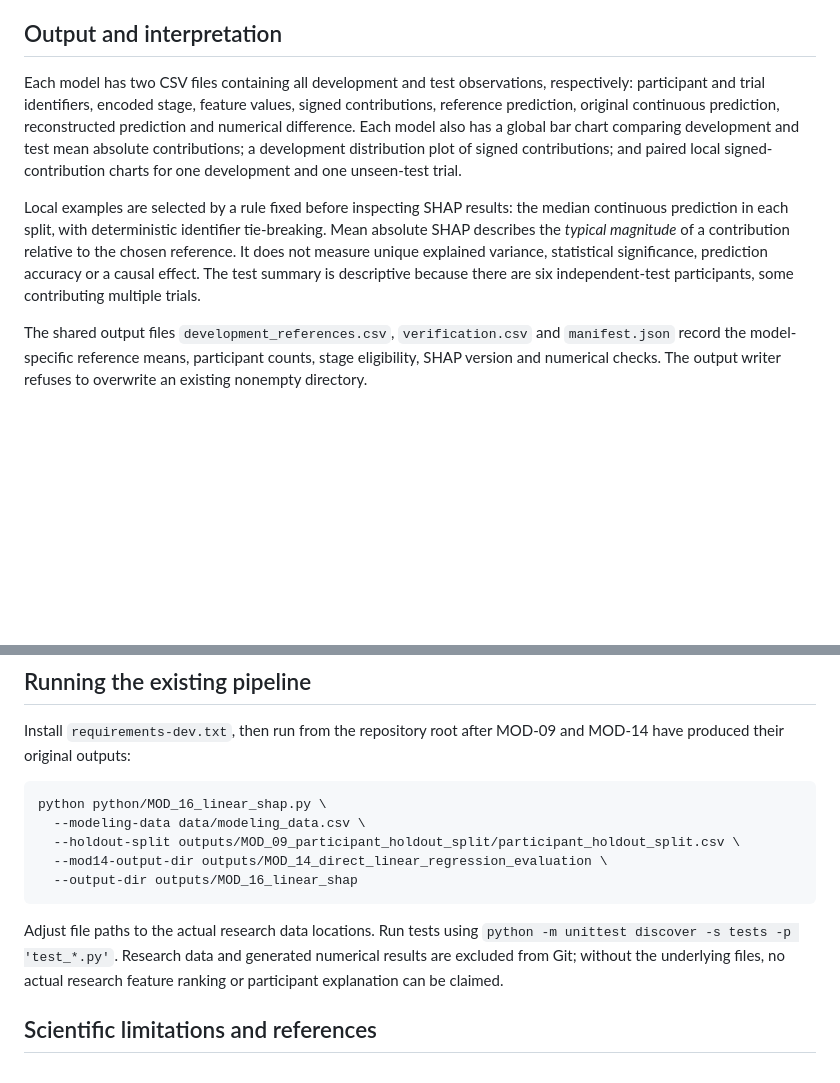
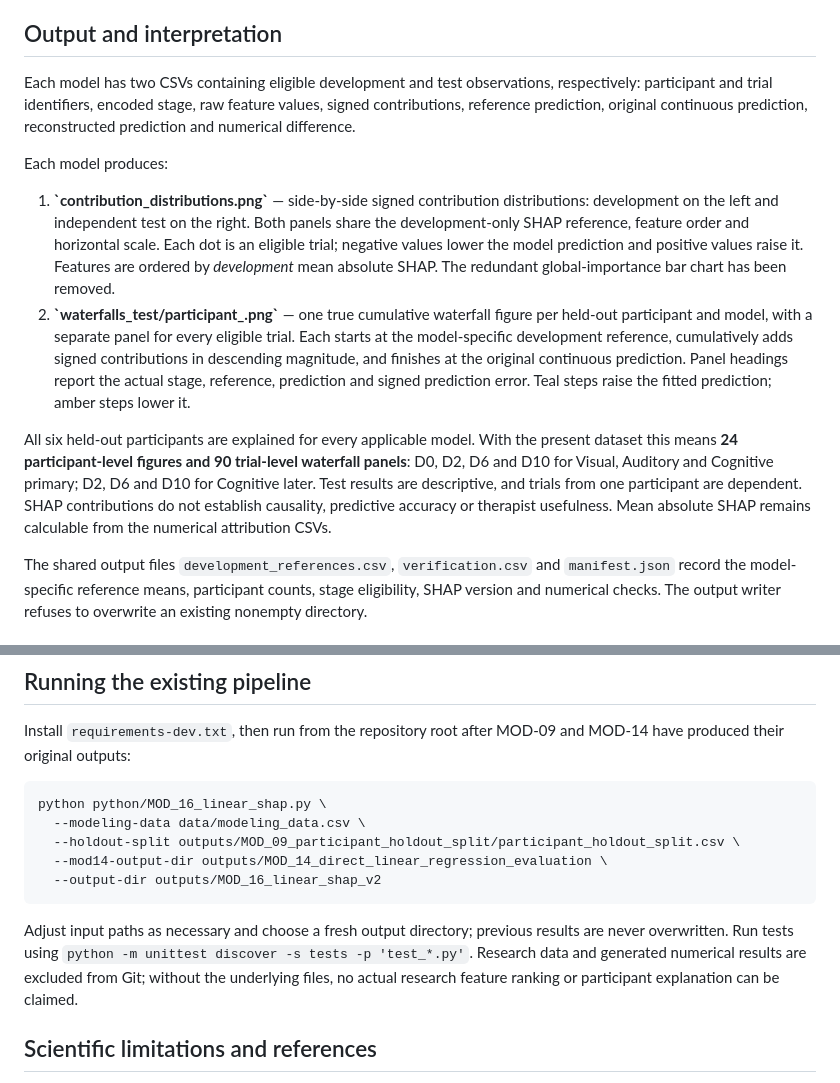
Before and after one commit to MKhedr133/Thesis-v3, a Markdown page: docs/MOD_16_SHAP_METHOD.md, 2 parts joined by grey strips. Drawn GitHub-style; blank space fills up the shorter version.

Commit message:
docs: explain distribution comparison and all held-out waterfall panels

````diff
--- a/docs/MOD_16_SHAP_METHOD.md
+++ b/docs/MOD_16_SHAP_METHOD.md
@@ -18,9 +18,13 @@ These signed contributions exactly decompose the additive equation under the cho
 
 ## Output and interpretation
 
-Each model has two CSV files containing all development and test observations, respectively: participant and trial identifiers, encoded stage, feature values, signed contributions, reference prediction, original continuous prediction, reconstructed prediction and numerical difference. Each model also has a global bar chart comparing development and test mean absolute contributions; a development distribution plot of signed contributions; and paired local signed-contribution charts for one development and one unseen-test trial.
+Each model has two CSVs containing eligible development and test observations, respectively: participant and trial identifiers, encoded stage, raw feature values, signed contributions, reference prediction, original continuous prediction, reconstructed prediction and numerical difference.
 
-Local examples are selected by a rule fixed before inspecting SHAP results: the median continuous prediction in each split, with deterministic identifier tie-breaking. Mean absolute SHAP describes the *typical magnitude* of a contribution relative to the chosen reference. It does not measure unique explained variance, statistical significance, prediction accuracy or a causal effect. The test summary is descriptive because there are six independent-test participants, some contributing multiple trials.
+Each model produces:
+1. **\`contribution_distributions.png\`** — side-by-side signed contribution distributions: development on the left and independent test on the right. Both panels share the development-only SHAP reference, feature order and horizontal scale. Each dot is an eligible trial; negative values lower the model prediction and positive values raise it. Features are ordered by *development* mean absolute SHAP. The redundant global-importance bar chart has been removed.
+2. **\`waterfalls_test/participant_<ID>.png\`** — one true cumulative waterfall figure per held-out participant and model, with a separate panel for every eligible trial. Each starts at the model-specific development reference, cumulatively adds signed contributions in descending magnitude, and finishes at the original continuous prediction. Panel headings report the actual stage, reference, prediction and signed prediction error. Teal steps raise the fitted prediction; amber steps lower it.
+
+All six held-out participants are explained for every applicable model. With the present dataset this means **24 participant-level figures and 90 trial-level waterfall panels**: D0, D2, D6 and D10 for Visual, Auditory and Cognitive primary; D2, D6 and D10 for Cognitive later. Test results are descriptive, and trials from one participant are dependent. SHAP contributions do not establish causality, predictive accuracy or therapist usefulness. Mean absolute SHAP remains calculable from the numerical attribution CSVs.
 
 The shared output files `development_references.csv`, `verification.csv` and `manifest.json` record the model-specific reference means, participant counts, stage eligibility, SHAP version and numerical checks. The output writer refuses to overwrite an existing nonempty directory.
 
@@ -44,10 +48,10 @@ python python/MOD_16_linear_shap.py \
   --modeling-data data/modeling_data.csv \
   --holdout-split outputs/MOD_09_participant_holdout_split/participant_holdout_split.csv \
   --mod14-output-dir outputs/MOD_14_direct_linear_regression_evaluation \
-  --output-dir outputs/MOD_16_linear_shap
+  --output-dir outputs/MOD_16_linear_shap_v2
 ```
 
-Adjust file paths to the actual research data locations. Run tests using `python -m unittest discover -s tests -p 'test_*.py'`. Research data and generated numerical results are excluded from Git; without the underlying files, no actual research feature ranking or participant explanation can be claimed.
+Adjust input paths as necessary and choose a fresh output directory; previous results are never overwritten. Run tests using `python -m unittest discover -s tests -p 'test_*.py'`. Research data and generated numerical results are excluded from Git; without the underlying files, no actual research feature ranking or participant explanation can be claimed.
 
 ## Scientific limitations and references
 
````
